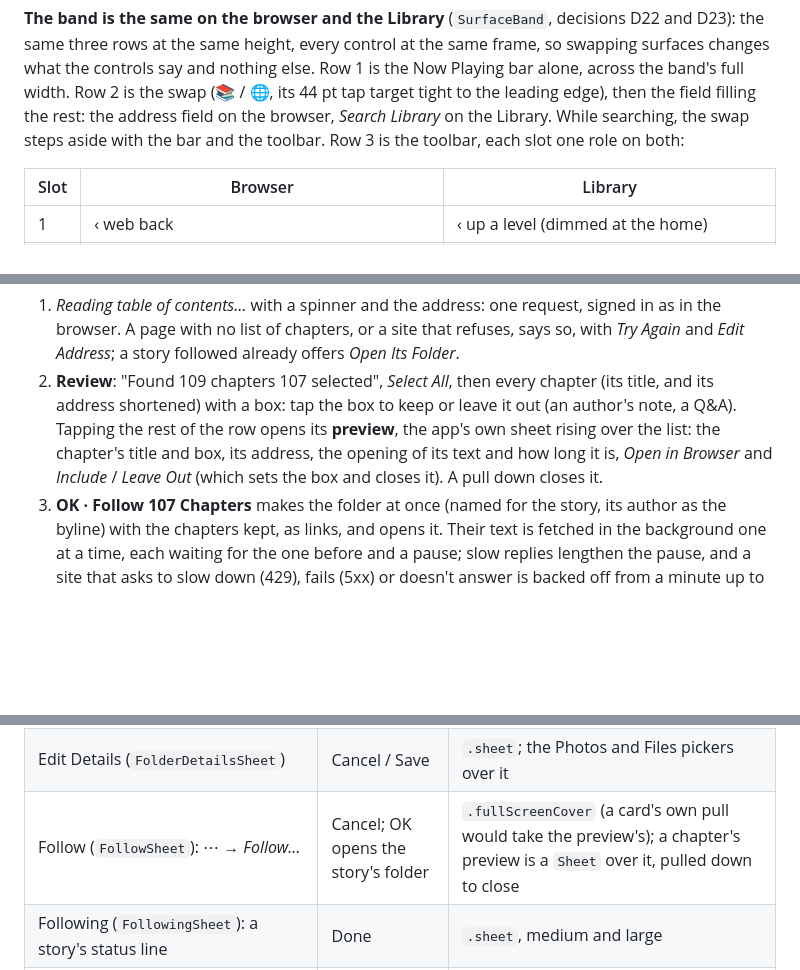
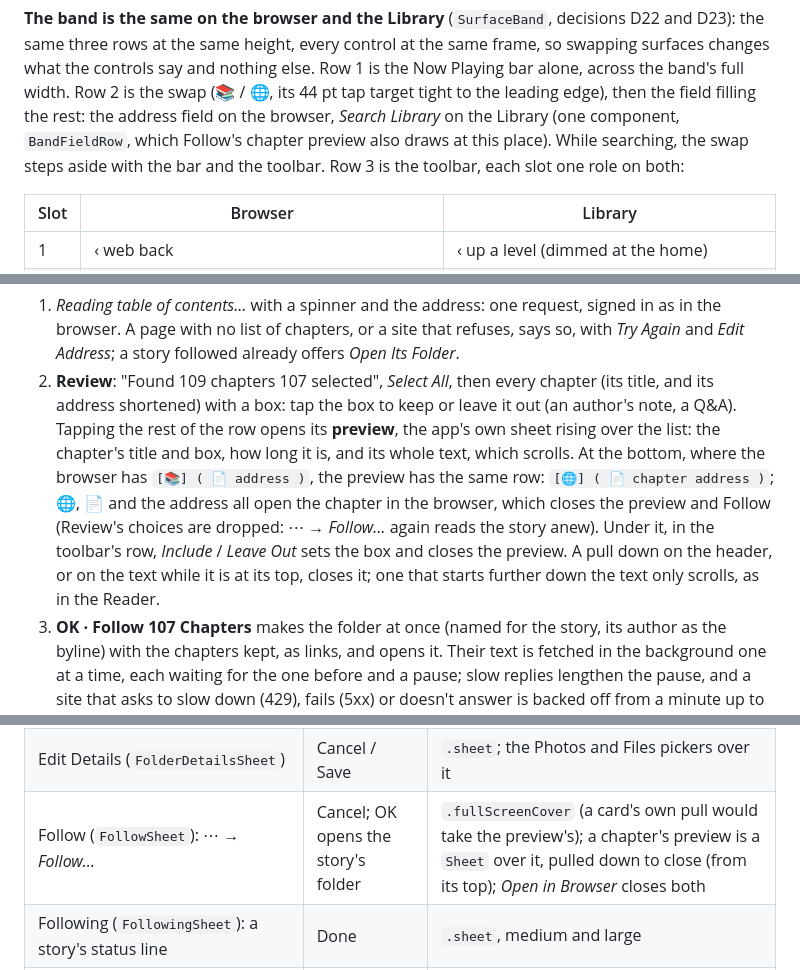
Before and after one commit to haowjy/meridian-reader, a Markdown page: docs/NAVIGATION.md, 3 parts joined by grey strips. Rendered like a GitHub page; blank space fills up the shorter version.

Commit message:
Docs: Follow's preview scrolls, the browser's field row at its bottom, Open in Browser through the shell
Co-Authored-By: Claude Opus 5.5 <noreply@anthropic.com>

```diff
--- a/docs/NAVIGATION.md
+++ b/docs/NAVIGATION.md
@@ -86,7 +86,8 @@ the same three rows at the same height, every control at the same frame, so swap
 changes what the controls say and nothing else. Row 1 is the Now Playing bar alone, across the
 band's full width. Row 2 is the swap (📚 / 🌐, its 44 pt tap target tight to the leading edge),
 then the field filling the rest: the address field on the browser, *Search Library* on the
-Library. While searching, the swap steps aside with the bar and the toolbar. Row 3 is the
+Library (one component, `BandFieldRow`, which Follow's chapter preview also draws at this place).
+While searching, the swap steps aside with the bar and the toolbar. Row 3 is the
 toolbar, each slot one role on both:
 
 | Slot | Browser | Library |
@@ -366,9 +367,13 @@ goes in), where you type or paste the story's address. Follow covers the screen:
 2. **Review**: "Found 109 chapters   107 selected", *Select All*, then every chapter (its title,
    and its address shortened) with a box: tap the box to keep or leave it out (an author's note,
    a Q&A). Tapping the rest of the row opens its **preview**, the app's own sheet rising over the
-   list: the chapter's title and box, its address, the opening of its text and how long it is,
-   *Open in Browser* and *Include* / *Leave Out* (which sets the box and closes it). A pull down
-   closes it.
+   list: the chapter's title and box, how long it is, and its whole text, which scrolls. At the
+   bottom, where the browser has `[📚] ( 📄 address )`, the preview has the same row: `[🌐] ( 📄
+   chapter address )`; 🌐, 📄 and the address all open the chapter in the browser, which closes
+   the preview and Follow (Review's choices are dropped: ⋯ → *Follow…* again reads the story
+   anew). Under it, in the toolbar's row, *Include* / *Leave Out* sets the box and closes the
+   preview. A pull down on the header, or on the text while it is at its top, closes it; one that
+   starts further down the text only scrolls, as in the Reader.
 3. **OK · Follow 107 Chapters** makes the folder at once (named for the story, its author as the
    byline) with the chapters kept, as links, and opens it. Their text is fetched in the
    background one at a time, each waiting for the one before and a pause; slow replies lengthen
@@ -831,7 +836,7 @@ Debug builds (`App/LaunchOptions.swift`).
 | Import Book… (Files picker, then `BookImportSheet`), an `.epub` link | Cancel (grabber, except while it works) | system picker, then `.sheet`, medium/large; *Add to* pushes inside it; D13 and refusals are alerts over it |
 | Delete Folder…, Rename, New Folder | Cancel | confirmation dialog / alert |
 | Edit Details (`FolderDetailsSheet`) | Cancel / Save | `.sheet`; the Photos and Files pickers over it |
-| Follow (`FollowSheet`): ⋯ → *Follow…* | Cancel; OK opens the story's folder | `.fullScreenCover` (a card's own pull would take the preview's); a chapter's preview is a `Sheet` over it, pulled down to close |
+| Follow (`FollowSheet`): ⋯ → *Follow…* | Cancel; OK opens the story's folder | `.fullScreenCover` (a card's own pull would take the preview's); a chapter's preview is a `Sheet` over it, pulled down to close (from its top); *Open in Browser* closes both |
 | Following (`FollowingSheet`): a story's status line | Done | `.sheet`, medium and large |
 | Reader sheet (`ReaderSheetScreen`): 📄, ⋯ → Reader, a Favorites tile, a Library row or card | *‹ Browser* / *‹ Library* pill, top left | `Sheet` over the surface; pull the header down |
 | Now Playing (`NowPlayingScreen`): the bar, the Reader of the playing page, Listen, crash resume | *⌄ <playing from>* pill, top left | `Sheet` over everything; pull the header down |
```
Also changed, not shown: 1 other file.
